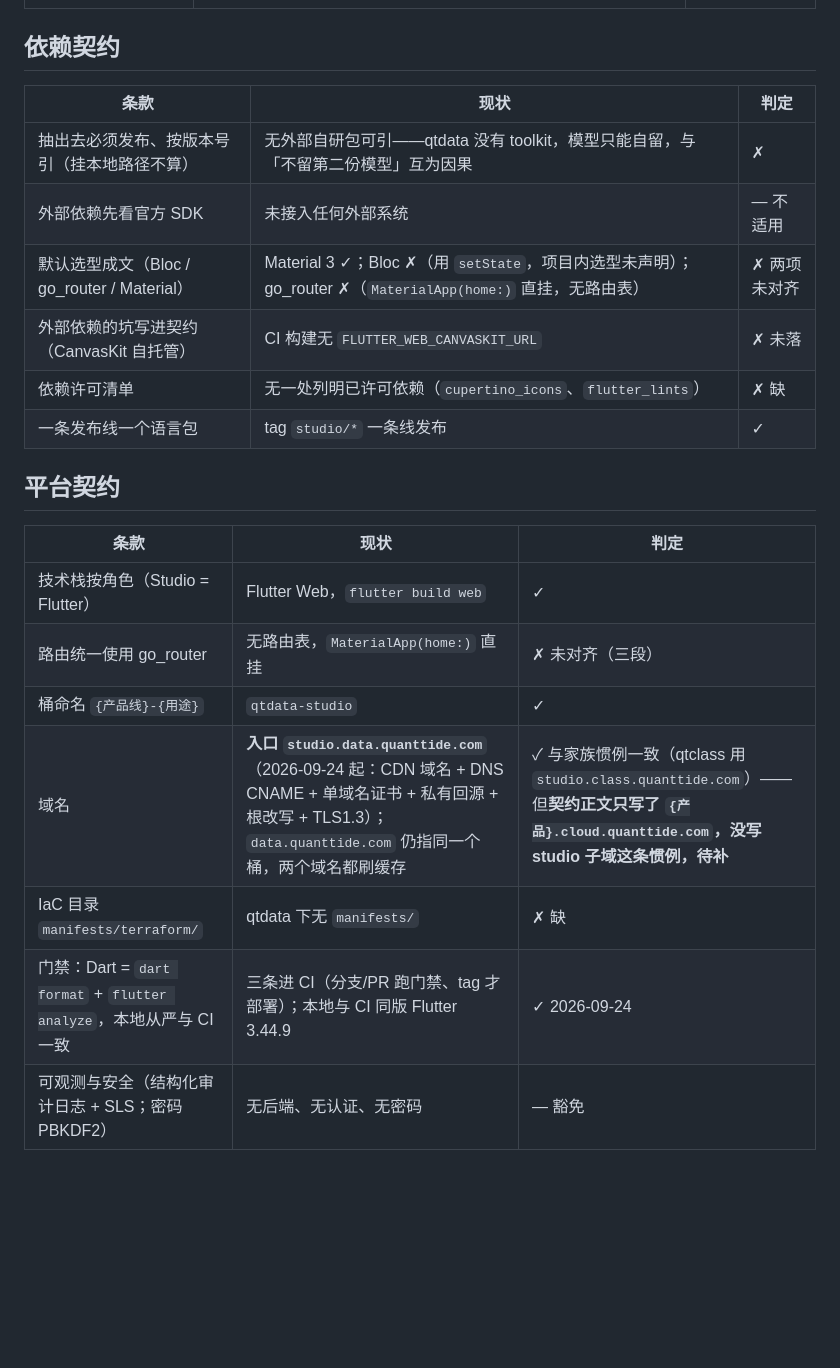
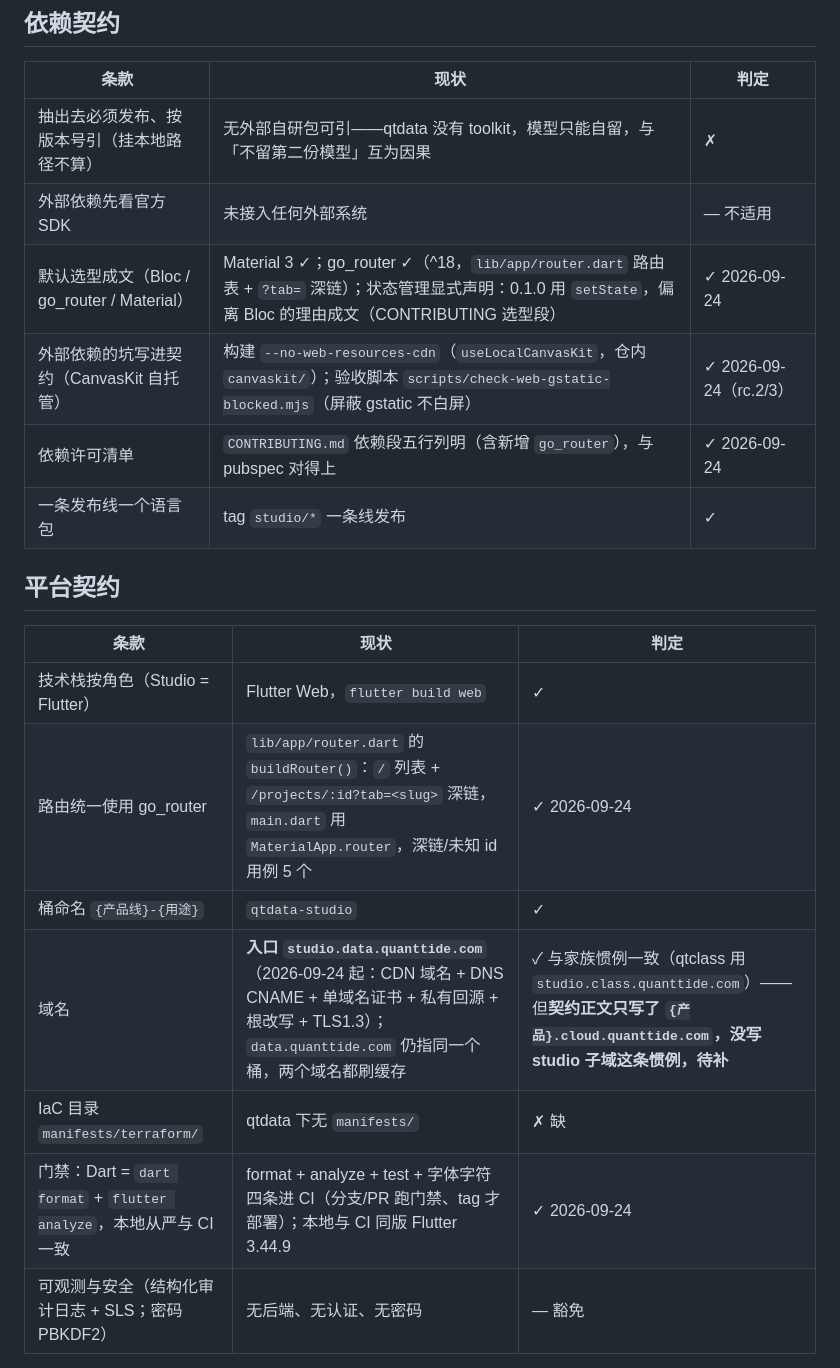
Before and after one commit to quanttide/qtdata, a Markdown page: src/studio/STATUS.md, the part around one of its changes. GitHub-like rendering; blank space fills up the shorter version.

```diff
--- a/src/studio/STATUS.md
+++ b/src/studio/STATUS.md
@@ -40,9 +41,9 @@
 |---|---|---|
 | 抽出去必须发布、按版本号引（挂本地路径不算） | 无外部自研包可引——qtdata 没有 toolkit，模型只能自留，与「不留第二份模型」互为因果 | ✗ |
 | 外部依赖先看官方 SDK | 未接入任何外部系统 | — 不适用 |
-| 默认选型成文（Bloc / go_router / Material） | Material 3 ✓；Bloc ✗（用 `setState`，项目内选型未声明）；go_router ✗（`MaterialApp(home:)` 直挂，无路由表） | ✗ 两项未对齐 |
-| 外部依赖的坑写进契约（CanvasKit 自托管） | CI 构建无 `FLUTTER_WEB_CANVASKIT_URL` | ✗ 未落 |
-| 依赖许可清单 | 无一处列明已许可依赖（`cupertino_icons`、`flutter_lints`） | ✗ 缺 |
+| 默认选型成文（Bloc / go_router / Material） | Material 3 ✓；go_router ✓（^18，`lib/app/router.dart` 路由表 + `?tab=` 深链）；状态管理显式声明：0.1.0 用 `setState`，偏离 Bloc 的理由成文（CONTRIBUTING 选型段） | ✓ 2026-09-24 |
+| 外部依赖的坑写进契约（CanvasKit 自托管） | 构建 `--no-web-resources-cdn`（`useLocalCanvasKit`，仓内 `canvaskit/`）；验收脚本 `scripts/check-web-gstatic-blocked.mjs`（屏蔽 gstatic 不白屏） | ✓ 2026-09-24（rc.2/3） |
+| 依赖许可清单 | `CONTRIBUTING.md` 依赖段五行列明（含新增 `go_router`），与 pubspec 对得上 | ✓ 2026-09-24 |
 | 一条发布线一个语言包 | tag `studio/*` 一条线发布 | ✓ |
 
 ## 平台契约
@@ -50,11 +51,11 @@
 | 条款 | 现状 | 判定 |
 |---|---|---|
 | 技术栈按角色（Studio = Flutter） | Flutter Web，`flutter build web` | ✓ |
-| 路由统一使用 go_router | 无路由表，`MaterialApp(home:)` 直挂 | ✗ 未对齐（三段） |
+| 路由统一使用 go_router | `lib/app/router.dart` 的 `buildRouter()`：`/` 列表 + `/projects/:id?tab=<slug>` 深链，`main.dart` 用 `MaterialApp.router`，深链/未知 id 用例 5 个 | ✓ 2026-09-24 |
 | 桶命名 `{产品线}-{用途}` | `qtdata-studio` | ✓ |
 | 域名 | **入口 `studio.data.quanttide.com`**（2026-09-24 起：CDN 域名 + DNS CNAME + 单域名证书 + 私有回源 + 根改写 + TLS1.3）；`data.quanttide.com` 仍指同一个桶，两个域名都刷缓存 | ✓ 与家族惯例一致（qtclass 用 `studio.class.quanttide.com`）——但**契约正文只写了 `{产品}.cloud.quanttide.com`，没写 studio 子域这条惯例，待补** |
 | IaC 目录 `manifests/terraform/` | qtdata 下无 `manifests/` | ✗ 缺 |
-| 门禁：Dart = `dart format` + `flutter analyze`，本地从严与 CI 一致 | 三条进 CI（分支/PR 跑门禁、tag 才部署）；本地与 CI 同版 Flutter 3.44.9 | ✓ 2026-09-24 |
+| 门禁：Dart = `dart format` + `flutter analyze`，本地从严与 CI 一致 | format + analyze + test + 字体字符四条进 CI（分支/PR 跑门禁、tag 才部署）；本地与 CI 同版 Flutter 3.44.9 | ✓ 2026-09-24 |
 | 可观测与安全（结构化审计日志 + SLS；密码 PBKDF2） | 无后端、无认证、无密码 | — 豁免 |
 
 ## 界面数据
```
Also changed, not shown: other parts of src/studio/STATUS.md (+11 -10 lines), src/studio/ROADMAP.md (+11 -9 lines), 1 other file.
